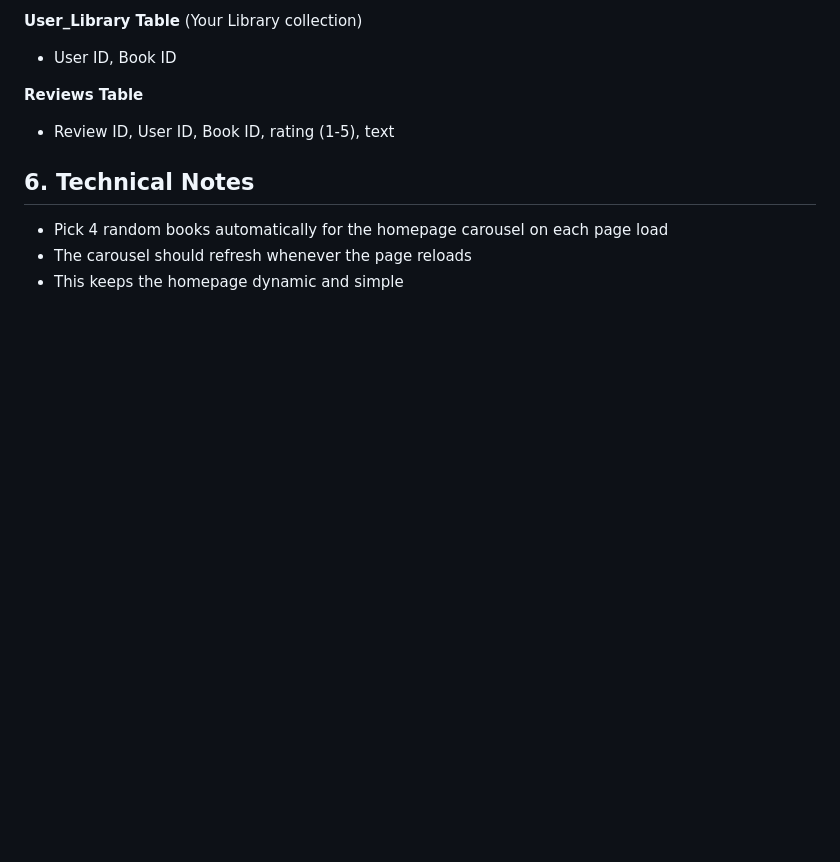
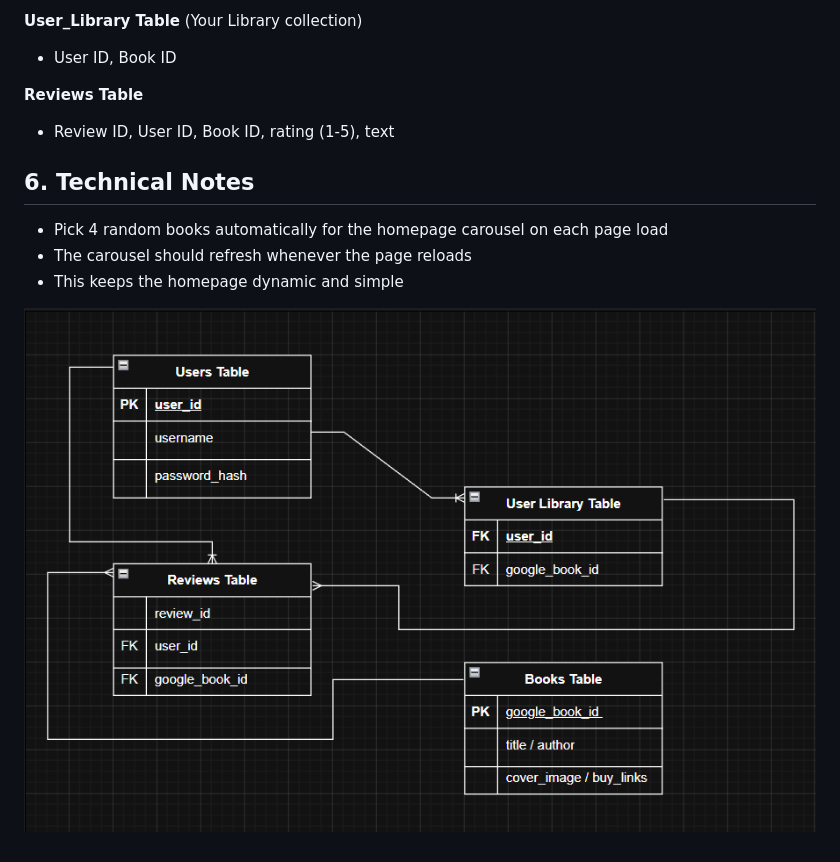
Before and after one commit to ColmN-Dev/BiblioTech, a Markdown page: Docs/Planning.md, the part around the change. Rendered like a GitHub page; blank space fills up the shorter version.

Commit message:
feat: add link to ERD in Planning.md

```diff
--- a/Docs/Planning.md
+++ b/Docs/Planning.md
@@ -76,3 +76,5 @@ BiblioTech is a book discovery and collection manager. Unlike my last project, i
 * Pick 4 random books automatically for the homepage carousel on each page load
 * The carousel should refresh whenever the page reloads
 * This keeps the homepage dynamic and simple
+
+![BiblioTech_ERD](../static/images/BiblioTech_ERD.png)
```
